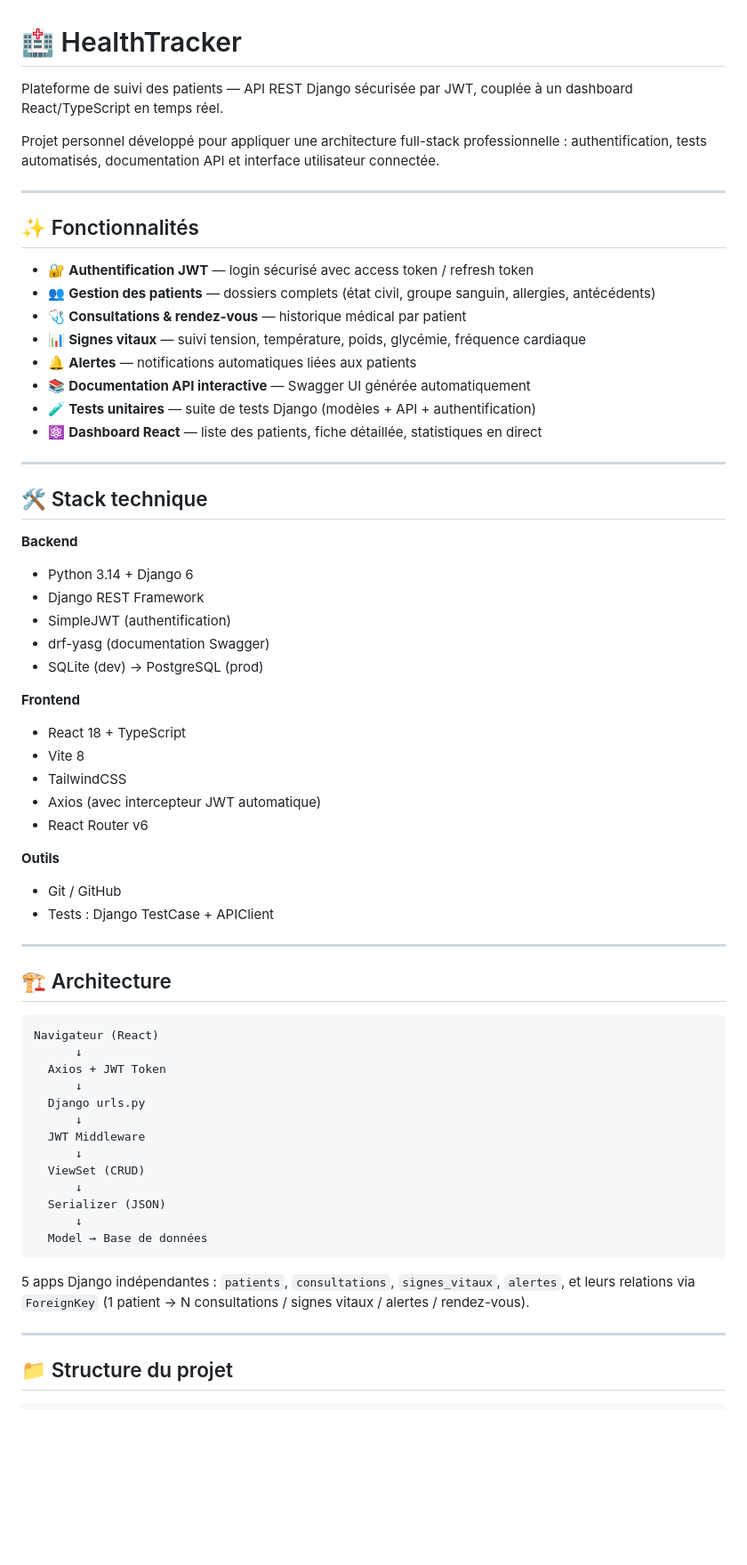
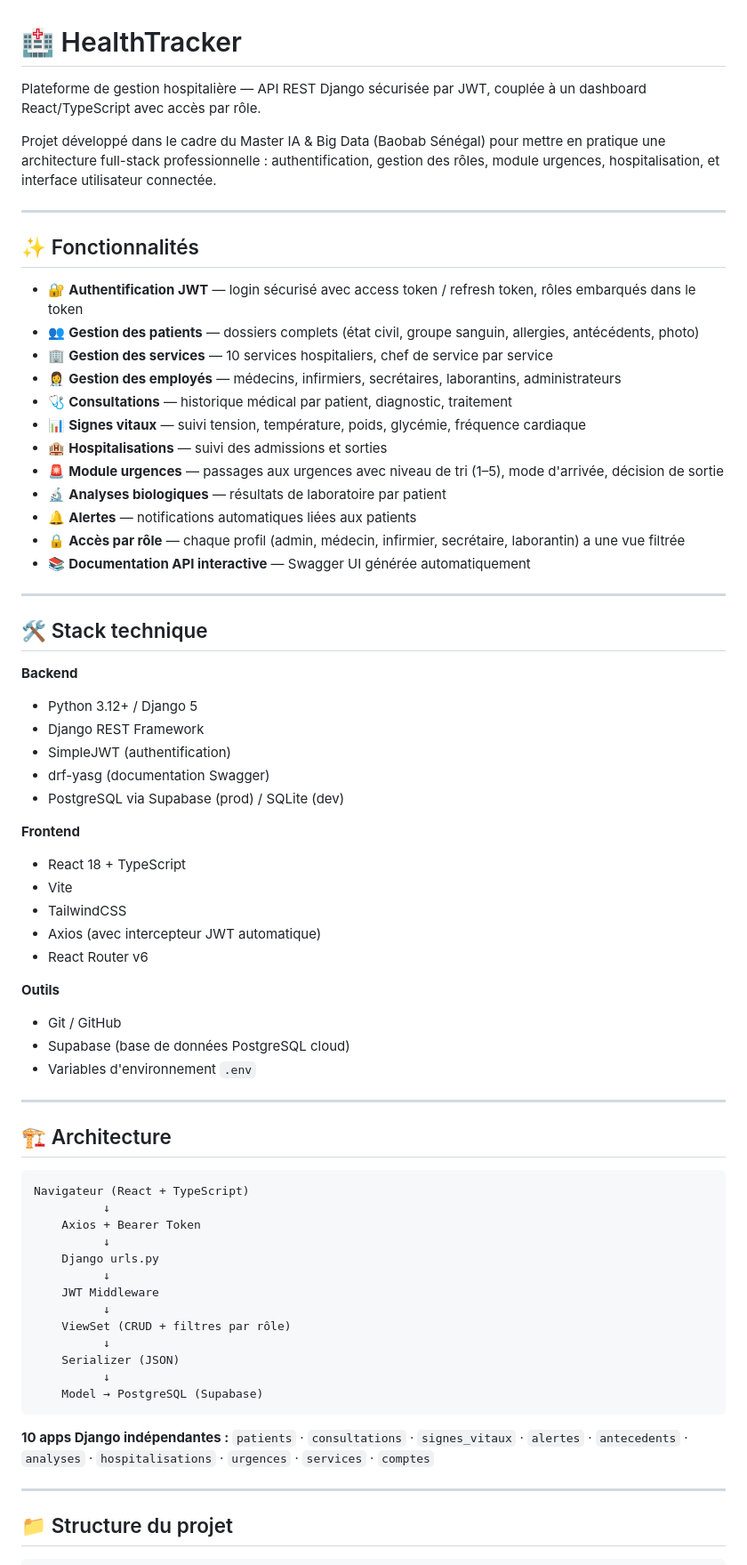
Before and after one commit to Miesta2004/healthtracker, a Markdown page: README.md, the part around one of its changes. Shown at 89% size. Drawn GitHub-style; blank space fills up the shorter version.

````diff
--- a/README.md
+++ b/README.md
@@ -1,65 +1,71 @@
 # 🏥 HealthTracker
 
-Plateforme de suivi des patients — API REST Django sécurisée par JWT, couplée à un dashboard React/TypeScript en temps réel.
+Plateforme de gestion hospitalière — API REST Django sécurisée par JWT, couplée à un dashboard React/TypeScript avec accès par rôle.
 
-Projet personnel développé pour appliquer une architecture full-stack professionnelle : authentification, tests automatisés, documentation API et interface utilisateur connectée.
+Projet développé dans le cadre du Master IA & Big Data (Baobab Sénégal) pour mettre en pratique une architecture full-stack professionnelle : authentification, gestion des rôles, module urgences, hospitalisation, et interface utilisateur connectée.
 
 ---
 
 ## ✨ Fonctionnalités
 
-- 🔐 **Authentification JWT** — login sécurisé avec access token / refresh token
-- 👥 **Gestion des patients** — dossiers complets (état civil, groupe sanguin, allergies, antécédents)
-- 🩺 **Consultations & rendez-vous** — historique médical par patient
+- 🔐 **Authentification JWT** — login sécurisé avec access token / refresh token, rôles embarqués dans le token
+- 👥 **Gestion des patients** — dossiers complets (état civil, groupe sanguin, allergies, antécédents, photo)
+- 🏢 **Gestion des services** — 10 services hospitaliers, chef de service par service
+- 👩‍⚕️ **Gestion des employés** — médecins, infirmiers, secrétaires, laborantins, administrateurs
+- 🩺 **Consultations** — historique médical par patient, diagnostic, traitement
 - 📊 **Signes vitaux** — suivi tension, température, poids, glycémie, fréquence cardiaque
+- 🏨 **Hospitalisations** — suivi des admissions et sorties
+- 🚨 **Module urgences** — passages aux urgences avec niveau de tri (1–5), mode d'arrivée, décision de sortie
+- 🔬 **Analyses biologiques** — résultats de laboratoire par patient
 - 🔔 **Alertes** — notifications automatiques liées aux patients
+- 🔒 **Accès par rôle** — chaque profil (admin, médecin, infirmier, secrétaire, laborantin) a une vue filtrée
 - 📚 **Documentation API interactive** — Swagger UI générée automatiquement
-- 🧪 **Tests unitaires** — suite de tests Django (modèles + API + authentification)
-- ⚛️ **Dashboard React** — liste des patients, fiche détaillée, statistiques en direct
 
 ---
 
 ## 🛠️ Stack technique
 
 **Backend**
-- Python 3.14 + Django 6
+- Python 3.12+ / Django 5
 - Django REST Framework
 - SimpleJWT (authentification)
 - drf-yasg (documentation Swagger)
-- SQLite (dev) → PostgreSQL (prod)
+- PostgreSQL via Supabase (prod) / SQLite (dev)
 
 **Frontend**
 - React 18 + TypeScript
-- Vite 8
+- Vite
 - TailwindCSS
 - Axios (avec intercepteur JWT automatique)
 - React Router v6
 
 **Outils**
 - Git / GitHub
-- Tests : Django TestCase + APIClient
+- Supabase (base de données PostgreSQL cloud)
+- Variables d'environnement `.env`
 
 ---
 
 ## 🏗️ Architecture
 
 ```
-Navigateur (React)
-      ↓
-  Axios + JWT Token
-      ↓
-  Django urls.py
-      ↓
-  JWT Middleware
-      ↓
-  ViewSet (CRUD)
-      ↓
-  Serializer (JSON)
-      ↓
-  Model → Base de données
+Navigateur (React + TypeScript)
+          ↓
+    Axios + Bearer Token
+          ↓
+    Django urls.py
+          ↓
+    JWT Middleware
+          ↓
+    ViewSet (CRUD + filtres par rôle)
+          ↓
+    Serializer (JSON)
+          ↓
+    Model → PostgreSQL (Supabase)
 ```
 
-5 apps Django indépendantes : `patients`, `consultations`, `signes_vitaux`, `alertes`, et leurs relations via `ForeignKey` (1 patient → N consultations / signes vitaux / alertes / rendez-vous).
+**10 apps Django indépendantes :**
+`patients` · `consultations` · `signes_vitaux` · `alertes` · `antecedents` · `analyses` · `hospitalisations` · `urgences` · `services` · `comptes`
 
 ---
 
````
Also changed, not shown: other parts of README.md (+83 -34 lines).
